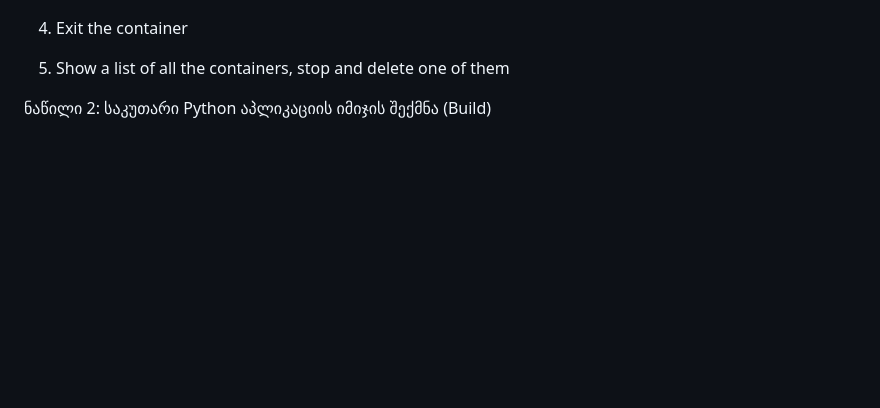
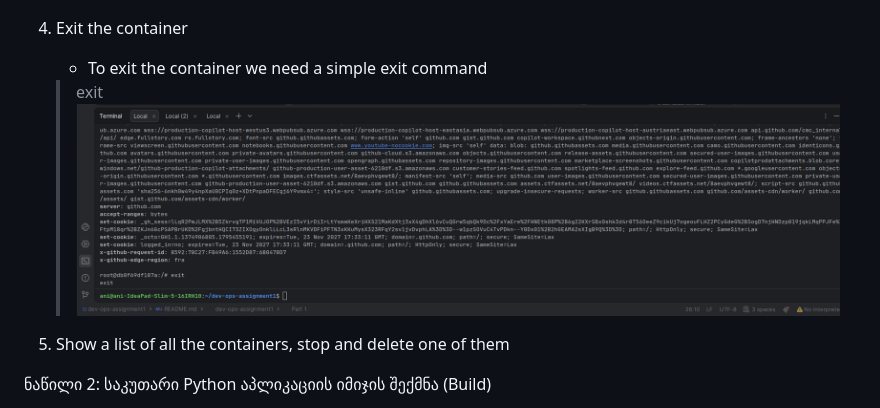
Before and after one commit to ani13/dev-ops-assignment1, a Markdown page: README.md, the part around the change. Rendered like a GitHub page; pictures changed too: screenshots/exit.png (added); blank space fills up the shorter version.

Commit message:
Exit the container

```diff
--- a/README.md
+++ b/README.md
@@ -22,6 +22,10 @@
    ![int-connection.png](screenshots/int-connection.png)
 
 4. Exit the container
+   * To exit the container we need a simple exit command
+   > exit
+   ![exit.png](screenshots/exit.png)
+
 5. Show a list of all the containers, stop and delete one of them
 
 ნაწილი 2: საკუთარი Python აპლიკაციის იმიჯის შექმნა (Build)
```
